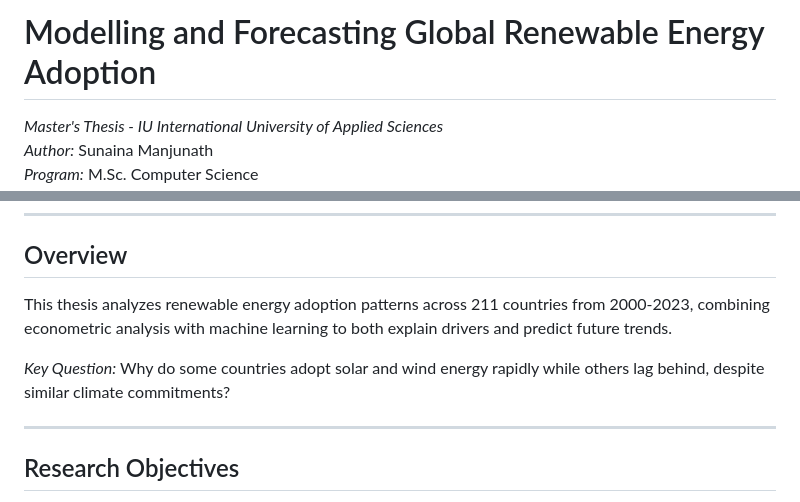
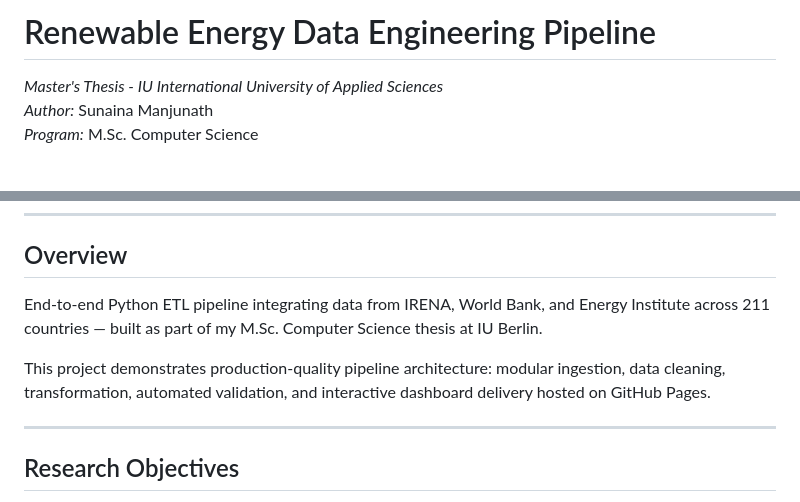
Before and after one commit to Sunaina2005/Thesis-Renewable-Energy-Adoption-Data-Analysis, a Markdown page: README.md, 2 parts joined by grey strips. Rendered like a GitHub page; blank space fills up the shorter version.

```diff
--- a/README.md
+++ b/README.md
@@ -1,4 +1,4 @@
-# Modelling and Forecasting Global Renewable Energy Adoption
+# Renewable Energy Data Engineering Pipeline
 
 *Master's Thesis - IU International University of Applied Sciences*
 *Author:* Sunaina Manjunath
@@ -20,9 +20,9 @@
 
 ## Overview
 
-This thesis analyzes renewable energy adoption patterns across 211 countries from 2000-2023, combining econometric analysis with machine learning to both explain drivers and predict future trends.
+End-to-end Python ETL pipeline integrating data from IRENA, World Bank, and Energy Institute across 211 countries — built as part of my M.Sc. Computer Science thesis at IU Berlin.
 
-*Key Question:* Why do some countries adopt solar and wind energy rapidly while others lag behind, despite similar climate commitments?
+This project demonstrates production-quality pipeline architecture: modular ingestion, data cleaning, transformation, automated validation, and interactive dashboard delivery hosted on GitHub Pages.
 
 ---
 
```
